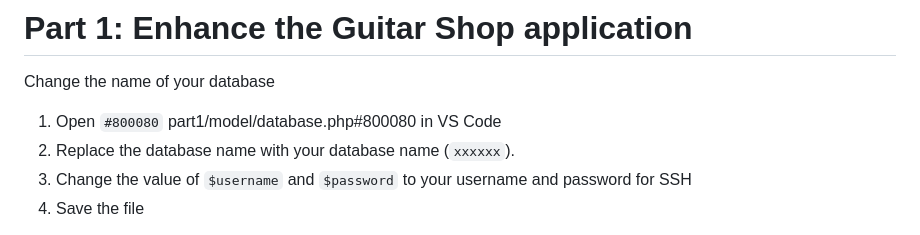
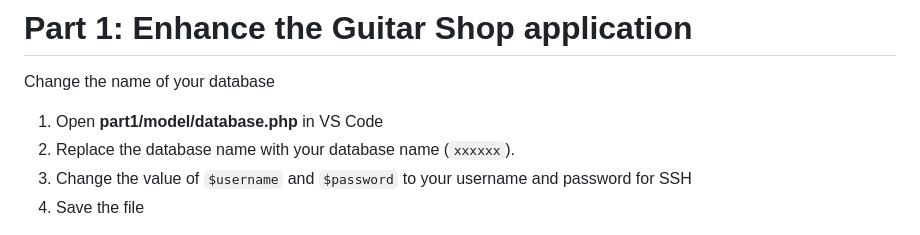
Before and after one commit to Marvin-H01Z/Assignment-7, a Markdown page: README.md, the part around the change. Drawn GitHub-style.

````diff
--- a/README.md
+++ b/README.md
@@ -27,7 +27,7 @@ below.
 
 # Part 1: Enhance the Guitar Shop application
 Change the name of your database
-1.	Open `#800080` part1/model/database.php#800080 in VS Code
+1.	Open **part1/model/database.php** in VS Code
 2.	Replace the database name with your database name (```xxxxxx```).
 3.	Change the value of ```$username``` and ```$password``` to your username and password for SSH
 4.	Save the file
````
